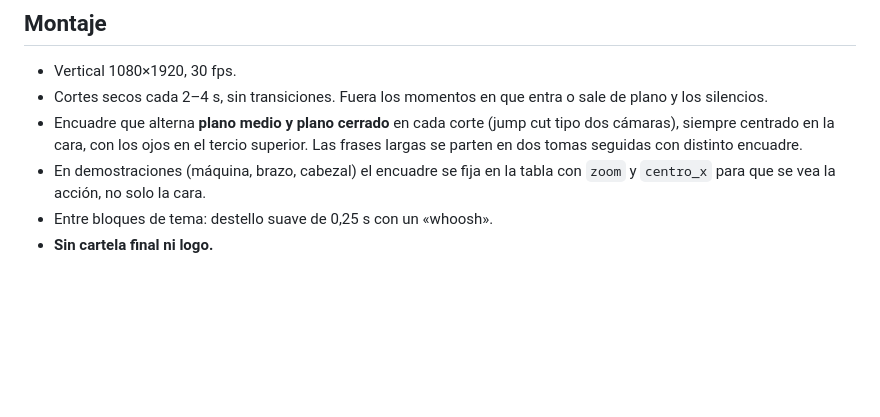
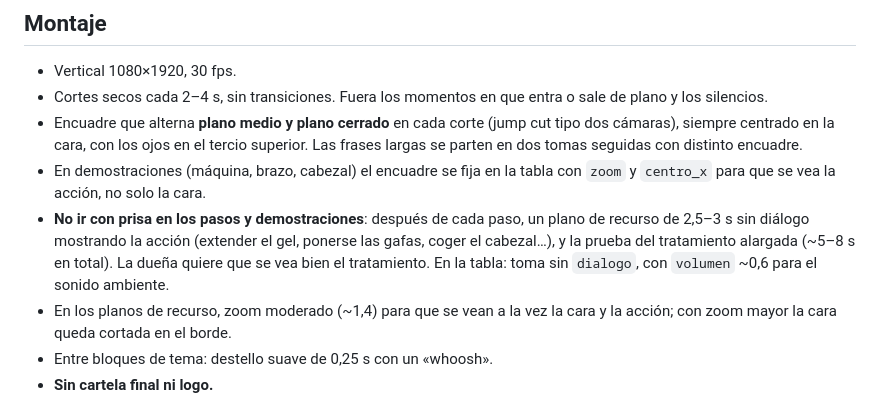
Before and after one commit to osanatenerife/WEB, a Markdown page: tools/reels/ESTILO.md, the part around the change. GitHub-like rendering; blank space fills up the shorter version.

Commit message:
ESTILO.md: dar tiempo a pasos y demostraciones con planos de recurso
Co-Authored-By: Claude Opus 5.5 <noreply@anthropic.com>
Claude-Session: https://claude.ai/code/session_01GBV3DkpQTHD1aM5aXSpBJZ

```diff
--- a/tools/reels/ESTILO.md
+++ b/tools/reels/ESTILO.md
@@ -57,6 +57,13 @@ Releases del repositorio.
   Las frases largas se parten en dos tomas seguidas con distinto encuadre.
 - En demostraciones (máquina, brazo, cabezal) el encuadre se fija en la tabla
   con `zoom` y `centro_x` para que se vea la acción, no solo la cara.
+- **No ir con prisa en los pasos y demostraciones**: después de cada paso, un
+  plano de recurso de 2,5–3 s sin diálogo mostrando la acción (extender el gel,
+  ponerse las gafas, coger el cabezal…), y la prueba del tratamiento alargada
+  (~5–8 s en total). La dueña quiere que se vea bien el tratamiento. En la
+  tabla: toma sin `dialogo`, con `volumen` ~0,6 para el sonido ambiente.
+- En los planos de recurso, zoom moderado (~1,4) para que se vean a la vez la
+  cara y la acción; con zoom mayor la cara queda cortada en el borde.
 - Entre bloques de tema: destello suave de 0,25 s con un «whoosh».
 - **Sin cartela final ni logo.**
 
```
